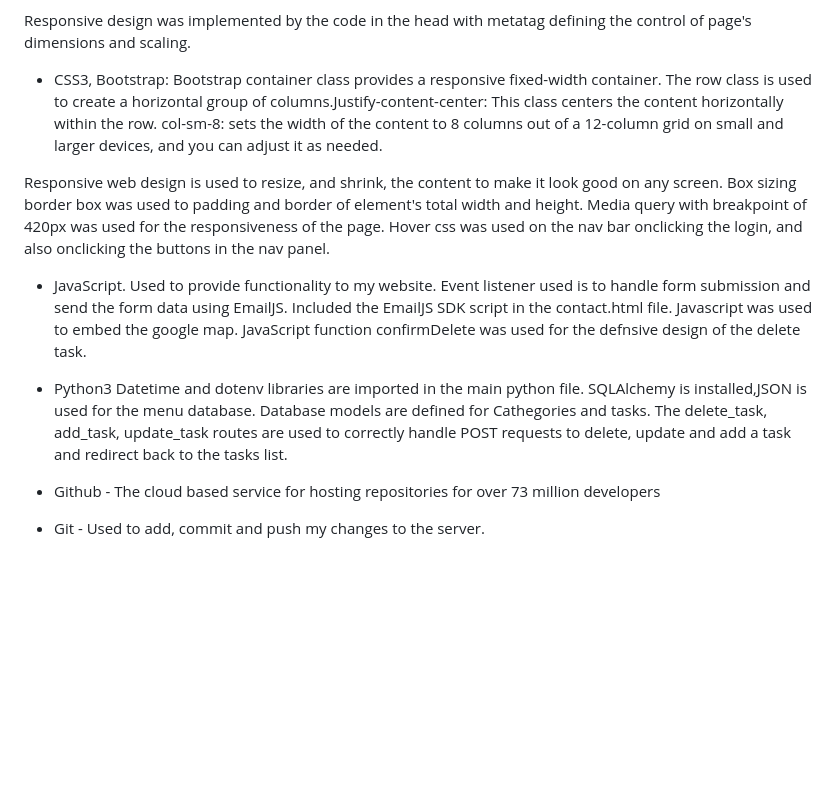
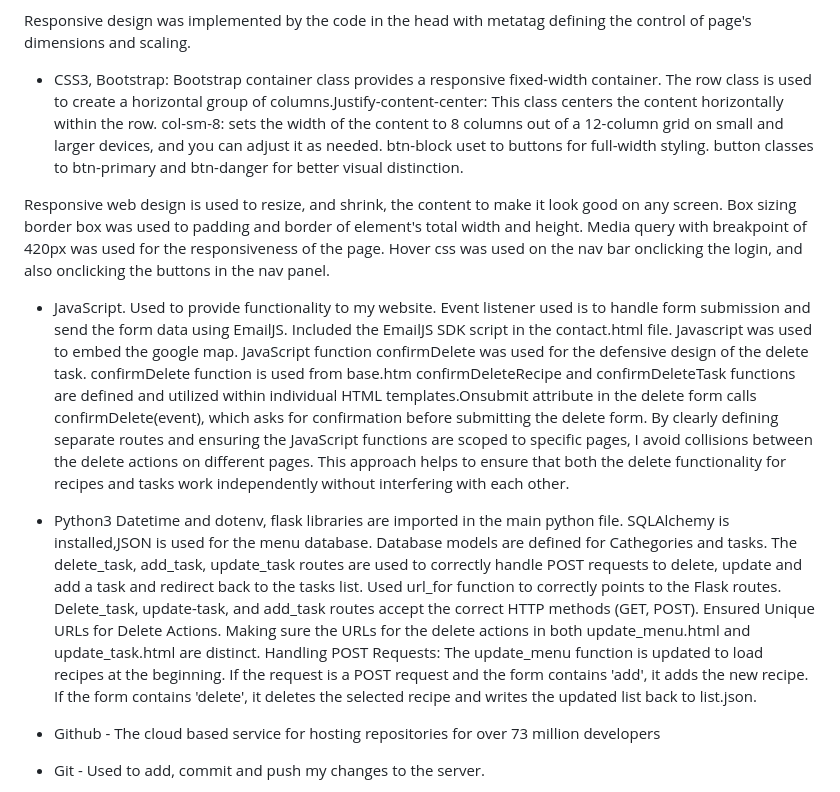
Before and after one commit to kamenco/dines, a Markdown page: README.md, the part around the change. Rendered like a GitHub page; blank space fills up the shorter version.

Commit message:
Updated READEME

```diff
--- a/README.md
+++ b/README.md
@@ -49,13 +49,14 @@ The layout is kept pretty simple, with three pages describing the Bulgarian cuis
 
 - CSS3, Bootstrap: Bootstrap container class provides a responsive fixed-width container.
  The row class is used to create a horizontal group of columns.Justify-content-center: This class centers the content horizontally within the row. col-sm-8: sets the width of the content to 8 columns out of a 12-column grid on small and larger devices, and you can adjust it as needed.
+ btn-block uset to buttons for full-width styling. button classes to btn-primary and btn-danger for better visual distinction.
 
  Responsive web design is used to resize, and shrink, the content to make it look good on any screen.  Box sizing border box was used to  padding and border of element's total width and height. Media query with breakpoint of 420px was used for the responsiveness of the page. Hover css was used on the nav bar onclicking the login, and also onclicking the buttons in the nav panel.
 
-- JavaScript. Used to provide functionality to my website. Event listener used is to handle form submission and send the form data using EmailJS. Included the EmailJS SDK script in the contact.html file. Javascript was used to embed the google map. JavaScript function confirmDelete was used for the defnsive design of the delete task.
+- JavaScript. Used to provide functionality to my website. Event listener used is to handle form submission and send the form data using EmailJS. Included the EmailJS SDK script in the contact.html file. Javascript was used to embed the google map. JavaScript function confirmDelete was used for the defensive design of the delete task. confirmDelete function is used from base.htm  confirmDeleteRecipe and confirmDeleteTask functions are defined and utilized within individual HTML templates.Onsubmit attribute in the delete form calls confirmDelete(event), which asks for confirmation before submitting the delete form. By clearly defining separate routes and ensuring the JavaScript functions are scoped to specific pages, I avoid collisions between the delete actions on different pages. This approach helps to ensure that both the delete functionality for recipes and tasks work independently without interfering with each other.
 
-- Python3 Datetime and dotenv libraries are imported in the main python file. SQLAlchemy is installed,JSON is used for the menu database. Database models are defined for Cathegories and tasks.
-The delete_task, add_task, update_task routes are used to correctly handle POST requests to delete, update and add a task and redirect back to the tasks list.
+- Python3 Datetime and dotenv, flask libraries are imported in the main python file. SQLAlchemy is installed,JSON is used for the menu database. Database models are defined for Cathegories and tasks.
+The delete_task, add_task, update_task routes are used to correctly handle POST requests to delete, update and add a task and redirect back to the tasks list. Used url_for function to correctly points to the Flask routes. Delete_task, update-task, and add_task routes accept the correct HTTP methods (GET, POST). Ensured Unique URLs for Delete Actions. Making sure the URLs for the delete actions in both update_menu.html and update_task.html are distinct. Handling POST Requests: The update_menu function is updated to load recipes at the beginning. If the request is a POST request and the form contains 'add', it adds the new recipe. If the form contains 'delete', it deletes the selected recipe and writes the updated list back to list.json.
 
 - Github - The cloud based service for hosting repositories for over 73 million developers
 - Git - Used to add, commit and push my changes to the server.
```
